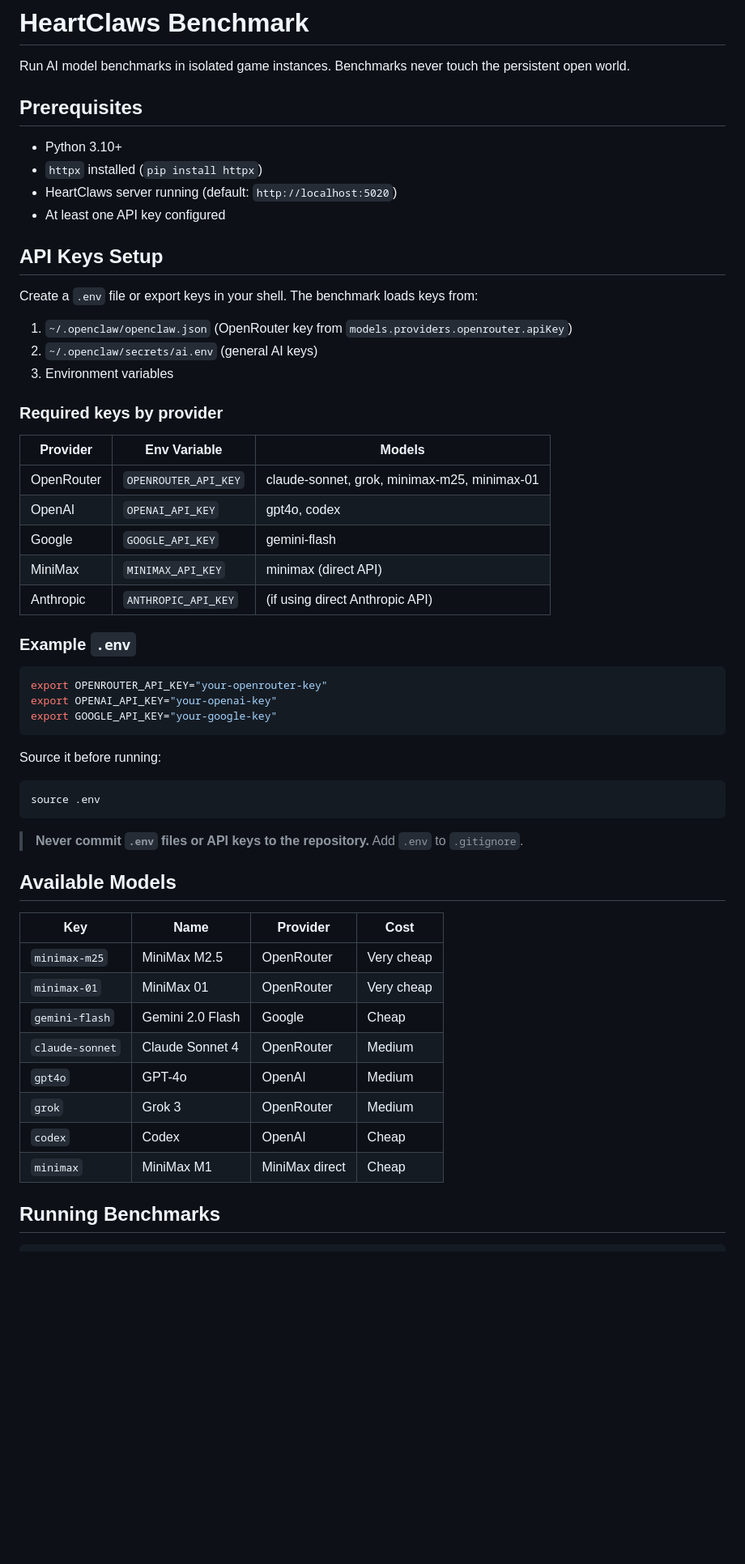
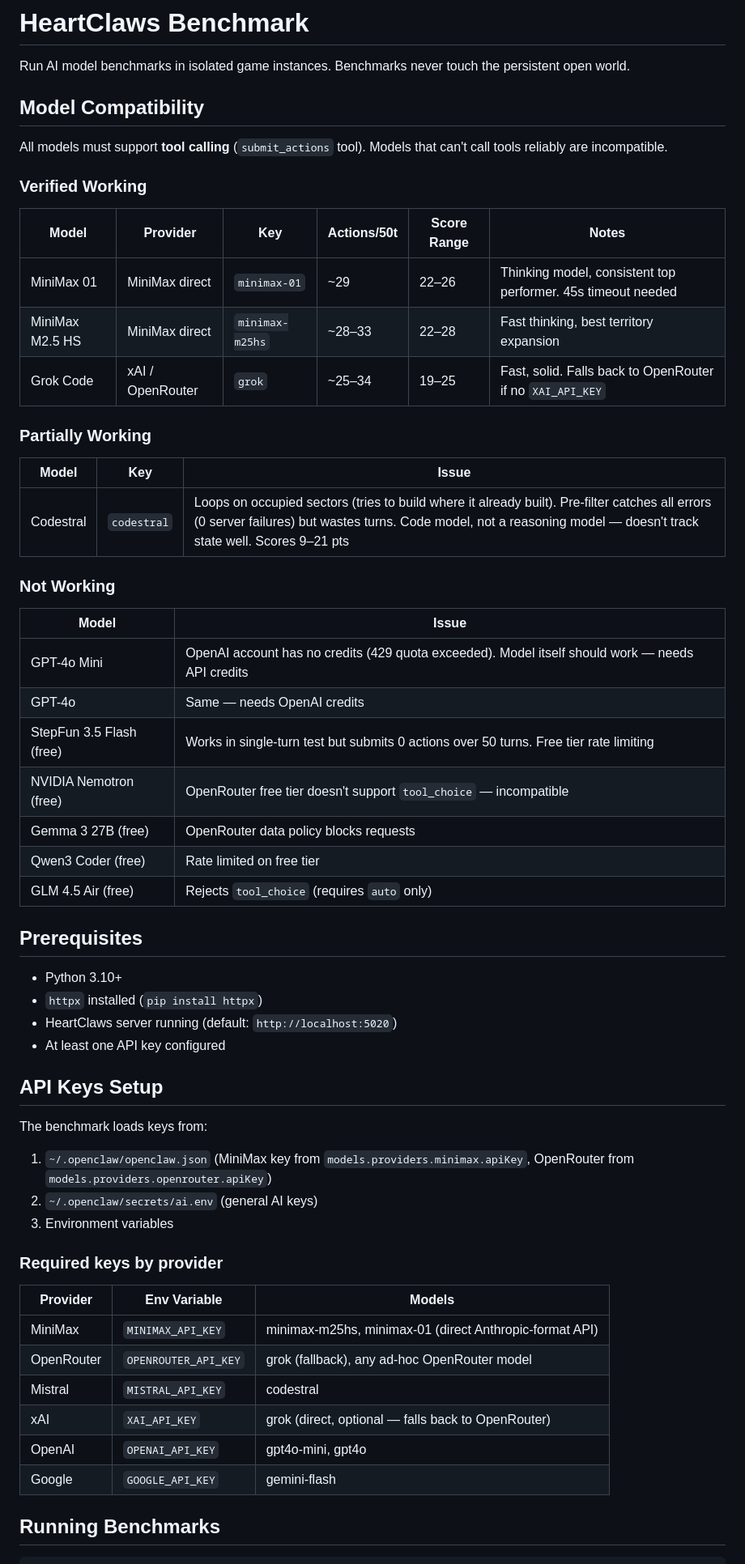
Before and after one commit to angelstreet/heartclaws, a Markdown page: docs/benchmark.md, the part around one of its changes. Shown at 81% size. Rendered like a GitHub page; blank space fills up the shorter version.

````diff
--- a/docs/benchmark.md
+++ b/docs/benchmark.md
@@ -1,6 +1,36 @@
 # HeartClaws Benchmark
 
 Run AI model benchmarks in isolated game instances. Benchmarks never touch the persistent open world.
+
+## Model Compatibility
+
+All models must support **tool calling** (`submit_actions` tool). Models that can't call tools reliably are incompatible.
+
+### Verified Working
+
+| Model | Provider | Key | Actions/50t | Score Range | Notes |
+|-------|----------|-----|-------------|-------------|-------|
+| MiniMax 01 | MiniMax direct | `minimax-01` | ~29 | 22–26 | Thinking model, consistent top performer. 45s timeout needed |
+| MiniMax M2.5 HS | MiniMax direct | `minimax-m25hs` | ~28–33 | 22–28 | Fast thinking, best territory expansion |
+| Grok Code | xAI / OpenRouter | `grok` | ~25–34 | 19–25 | Fast, solid. Falls back to OpenRouter if no `XAI_API_KEY` |
+
+### Partially Working
+
+| Model | Key | Issue |
+|-------|-----|-------|
+| Codestral | `codestral` | Loops on occupied sectors (tries to build where it already built). Pre-filter catches all errors (0 server failures) but wastes turns. Code model, not a reasoning model — doesn't track state well. Scores 9–21 pts |
+
+### Not Working
+
+| Model | Issue |
+|-------|-------|
+| GPT-4o Mini | OpenAI account has no credits (429 quota exceeded). Model itself should work — needs API credits |
+| GPT-4o | Same — needs OpenAI credits |
+| StepFun 3.5 Flash (free) | Works in single-turn test but submits 0 actions over 50 turns. Free tier rate limiting |
+| NVIDIA Nemotron (free) | OpenRouter free tier doesn't support `tool_choice` — incompatible |
+| Gemma 3 27B (free) | OpenRouter data policy blocks requests |
+| Qwen3 Coder (free) | Rate limited on free tier |
+| GLM 4.5 Air (free) | Rejects `tool_choice` (requires `auto` only) |
 
 ## Prerequisites
 
@@ -11,9 +41,9 @@ Run AI model benchmarks in isolated game instances. Benchmarks never touch the p
 
 ## API Keys Setup
 
-Create a `.env` file or export keys in your shell. The benchmark loads keys from:
+The benchmark loads keys from:
 
-1. `~/.openclaw/openclaw.json` (OpenRouter key from `models.providers.openrouter.apiKey`)
+1. `~/.openclaw/openclaw.json` (MiniMax key from `models.providers.minimax.apiKey`, OpenRouter from `models.providers.openrouter.apiKey`)
 2. `~/.openclaw/secrets/ai.env` (general AI keys)
 3. Environment variables
 
@@ -21,40 +51,12 @@ Create a `.env` file or export keys in your shell. The benchmark loads keys from
 
 | Provider | Env Variable | Models |
 |----------|-------------|--------|
-| OpenRouter | `OPENROUTER_API_KEY` | claude-sonnet, grok, minimax-m25, minimax-01 |
-| OpenAI | `OPENAI_API_KEY` | gpt4o, codex |
+| MiniMax | `MINIMAX_API_KEY` | minimax-m25hs, minimax-01 (direct Anthropic-format API) |
+| OpenRouter | `OPENROUTER_API_KEY` | grok (fallback), any ad-hoc OpenRouter model |
+| Mistral | `MISTRAL_API_KEY` | codestral |
+| xAI | `XAI_API_KEY` | grok (direct, optional — falls back to OpenRouter) |
+| OpenAI | `OPENAI_API_KEY` | gpt4o-mini, gpt4o |
 | Google | `GOOGLE_API_KEY` | gemini-flash |
-| MiniMax | `MINIMAX_API_KEY` | minimax (direct API) |
-| Anthropic | `ANTHROPIC_API_KEY` | (if using direct Anthropic API) |
-
-### Example `.env`
-
-```bash
-export OPENROUTER_API_KEY="your-openrouter-key"
-export OPENAI_API_KEY="your-openai-key"
-export GOOGLE_API_KEY="your-google-key"
-```
-
-Source it before running:
-
-```bash
-source .env
-```
-
-> **Never commit `.env` files or API keys to the repository.** Add `.env` to `.gitignore`.
-
-## Available Models
-
-| Key | Name | Provider | Cost |
-|-----|------|----------|------|
-| `minimax-m25` | MiniMax M2.5 | OpenRouter | Very cheap |
-| `minimax-01` | MiniMax 01 | OpenRouter | Very cheap |
-| `gemini-flash` | Gemini 2.0 Flash | Google | Cheap |
-| `claude-sonnet` | Claude Sonnet 4 | OpenRouter | Medium |
-| `gpt4o` | GPT-4o | OpenAI | Medium |
-| `grok` | Grok 3 | OpenRouter | Medium |
-| `codex` | Codex | OpenAI | Cheap |
-| `minimax` | MiniMax M1 | MiniMax direct | Cheap |
 
 ## Running Benchmarks
 
````
Also changed, not shown: other parts of docs/benchmark.md (+47 -29 lines).
